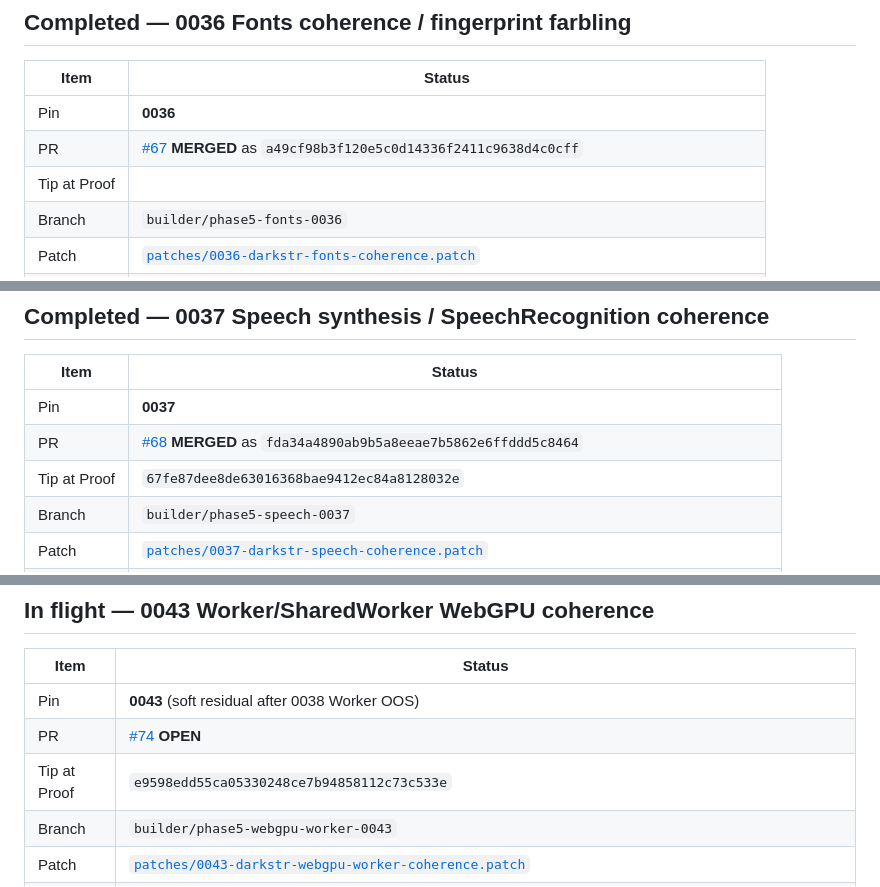
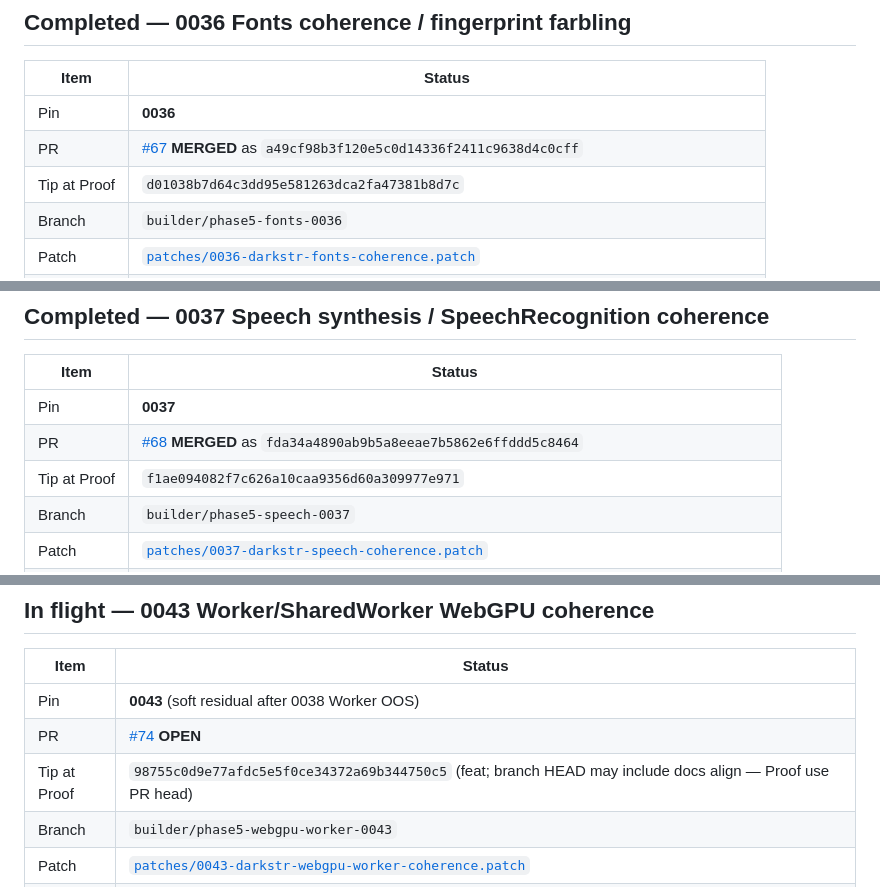
Before and after one commit to alex-hinojosa/darkstr, a Markdown page: docs/PHASE-5-STATUS.md, 3 parts joined by grey strips. Drawn GitHub-style.

Commit message:
docs(phase5): restore historical Proof tips; record 0043 PR #74
Keep completed-pin Tip fields matching main. 0043 OPEN on PR #74;
feat tip 98755c0; do not merge; do not ping Proof.

```diff
--- a/docs/PHASE-5-STATUS.md
+++ b/docs/PHASE-5-STATUS.md
@@ -23,7 +23,7 @@ Phase 5 soft residual pin **0043** Worker/SharedWorker WebGPU (0038 OOS) is **OP
 |------|--------|
 | Pin | **0036** |
 | PR | [#67](https://github.com/alex-hinojosa/darkstr/pull/67) **MERGED** as `a49cf98b3f120e5c0d14336f2411c9638d4c0cff` |
-| Tip at Proof |  |
+| Tip at Proof | `d01038b7d64c3dd95e581263dca2fa47381b8d7c` |
 | Branch | `builder/phase5-fonts-0036` |
 | Patch | [`patches/0036-darkstr-fonts-coherence.patch`](../patches/0036-darkstr-fonts-coherence.patch) |
 | Mini helper | [`scripts/apply-0036-fonts-coherence-mini.sh`](../scripts/apply-0036-fonts-coherence-mini.sh) / [`PHASE-5-FONTS-0036-MINI-APPLY.sh`](PHASE-5-FONTS-0036-MINI-APPLY.sh) |
@@ -109,7 +109,7 @@ All five font-coherence XOR gates passed on Proof tip `d01038b7d64c3dd95e581263d
 |------|--------|
 | Pin | **0037** |
 | PR | [#68](https://github.com/alex-hinojosa/darkstr/pull/68) **MERGED** as `fda34a4890ab9b5a8eeae7b5862e6ffddd5c8464` |
-| Tip at Proof | `67fe87dee8de63016368bae9412ec84a8128032e` |
+| Tip at Proof | `f1ae094082f7c626a10caa9356d60a309977e971` |
 | Branch | `builder/phase5-speech-0037` |
 | Patch | [`patches/0037-darkstr-speech-coherence.patch`](../patches/0037-darkstr-speech-coherence.patch) |
 | Mini helper | [`scripts/apply-0037-speech-coherence-mini.sh`](../scripts/apply-0037-speech-coherence-mini.sh) / [`PHASE-5-SPEECH-0037-MINI-APPLY.sh`](PHASE-5-SPEECH-0037-MINI-APPLY.sh) |
@@ -333,7 +333,7 @@ webgpuSeed diverge, plainAdapterInfo non-empty / familiesCoherent).
 |------|--------|
 | Pin | **0043** (soft residual after 0038 Worker OOS) |
 | PR | [#74](https://github.com/alex-hinojosa/darkstr/pull/74) **OPEN** |
-| Tip at Proof | `e9598edd55ca05330248ce7b94858112c73c533e` |
+| Tip at Proof | `98755c0d9e77afdc5e5f0ce34372a69b344750c5` (feat; branch HEAD may include docs align — Proof use PR head) |
 | Branch | `builder/phase5-webgpu-worker-0043` |
 | Patch | [`patches/0043-darkstr-webgpu-worker-coherence.patch`](../patches/0043-darkstr-webgpu-worker-coherence.patch) |
 | Apply SoT | [`patches/0043-files/`](../patches/0043-files/) (`DarkstrWorkerHooks.sys.mjs`, `DarkstrWorkerHooksChild.sys.mjs`) |
```
